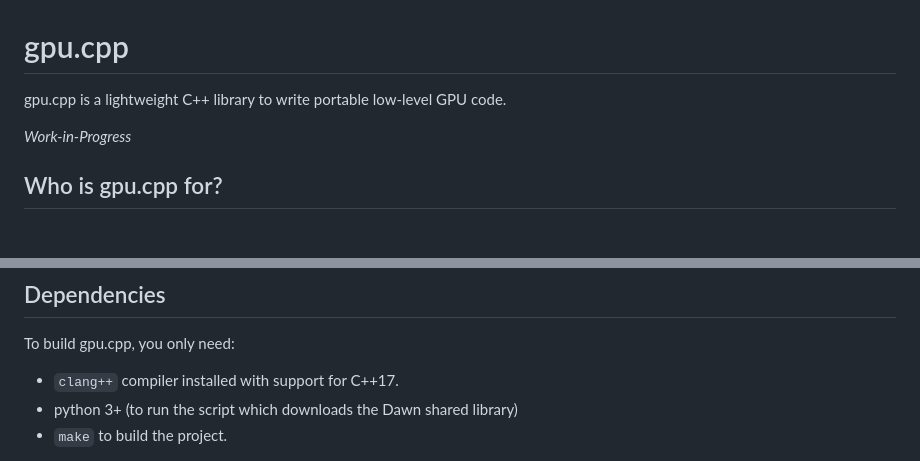
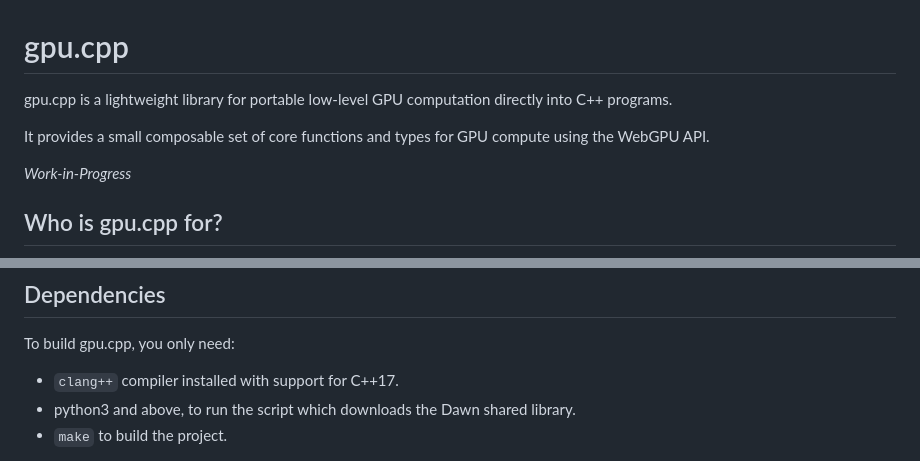
Before and after one commit to AnswerDotAI/gpu.cpp, a Markdown page: README.md, 2 parts joined by grey strips. Drawn GitHub-style; blank space fills up the shorter version.

```diff
--- a/README.md
+++ b/README.md
@@ -1,6 +1,10 @@
 # gpu.cpp
 
-gpu.cpp is a lightweight C++ library to write portable low-level GPU code.
+gpu.cpp is a lightweight library for portable low-level GPU computation
+directly into C++ programs.
+
+It provides a small composable set of core
+functions and types for GPU compute using the WebGPU API.
 
 *Work-in-Progress*
 
@@ -169,7 +173,7 @@ This example is available in `examples/hello_world/run.cpp`.
 To build gpu.cpp, you only need:
 
 - `clang++` compiler installed with support for C++17.
-- python 3+ (to run the script which downloads the Dawn shared library)
+- python3 and above, to run the script which downloads the Dawn shared library.
 - `make` to build the project.
 
 The only dependency of this library is a WebGPU implementation. Currently we
```
